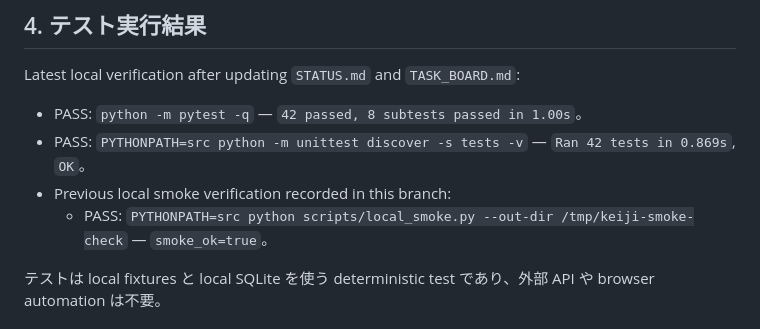
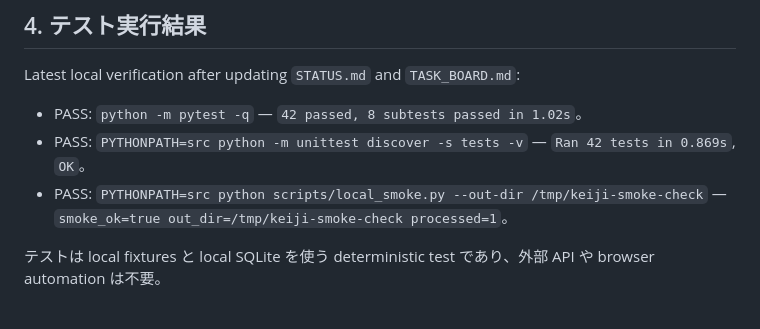
Before and after one commit to fsywy020-ui/KEIJI, a Markdown page: STATUS.md, the part around one of its changes. GitHub-like rendering.

```diff
--- a/STATUS.md
+++ b/STATUS.md
@@ -52,10 +52,9 @@
 
 Latest local verification after updating `STATUS.md` and `TASK_BOARD.md`:
 
-- PASS: `python -m pytest -q` — `42 passed, 8 subtests passed in 1.00s`。
+- PASS: `python -m pytest -q` — `42 passed, 8 subtests passed in 1.02s`。
 - PASS: `PYTHONPATH=src python -m unittest discover -s tests -v` — `Ran 42 tests in 0.869s`, `OK`。
-- Previous local smoke verification recorded in this branch:
-  - PASS: `PYTHONPATH=src python scripts/local_smoke.py --out-dir /tmp/keiji-smoke-check` — `smoke_ok=true`。
+- PASS: `PYTHONPATH=src python scripts/local_smoke.py --out-dir /tmp/keiji-smoke-check` — `smoke_ok=true out_dir=/tmp/keiji-smoke-check processed=1`。
 
 テストは local fixtures と local SQLite を使う deterministic test であり、外部 API や browser automation は不要。
 
```
Also changed, not shown: other parts of STATUS.md (+54 -0 lines), README.md (+11 -0 lines), TASK_BOARD.md (+11 -0 lines).
